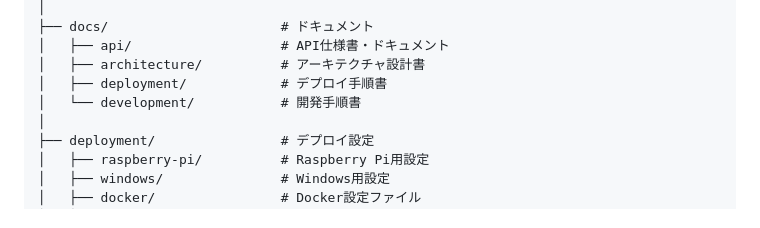
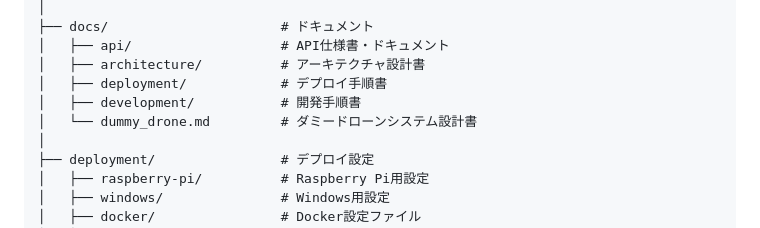
Before and after one commit to coolerking/mfg_drone_by_claudecode, a Markdown page: README.md, the part around the change. Drawn GitHub-style.

```diff
--- a/README.md
+++ b/README.md
@@ -133,7 +133,8 @@ Tello EDU ドローンを使って移動する対象物を自動的に追跡・
 │   ├── api/                   # API仕様書・ドキュメント
 │   ├── architecture/          # アーキテクチャ設計書
 │   ├── deployment/            # デプロイ手順書
-│   └── development/           # 開発手順書
+│   ├── development/           # 開発手順書
+│   └── dummy_drone.md         # ダミードローンシステム設計書
 │
 ├── deployment/                # デプロイ設定
 │   ├── raspberry-pi/          # Raspberry Pi用設定
```
Also changed, not shown: docs/dummy_drone.md (added, +181 -0 lines).
